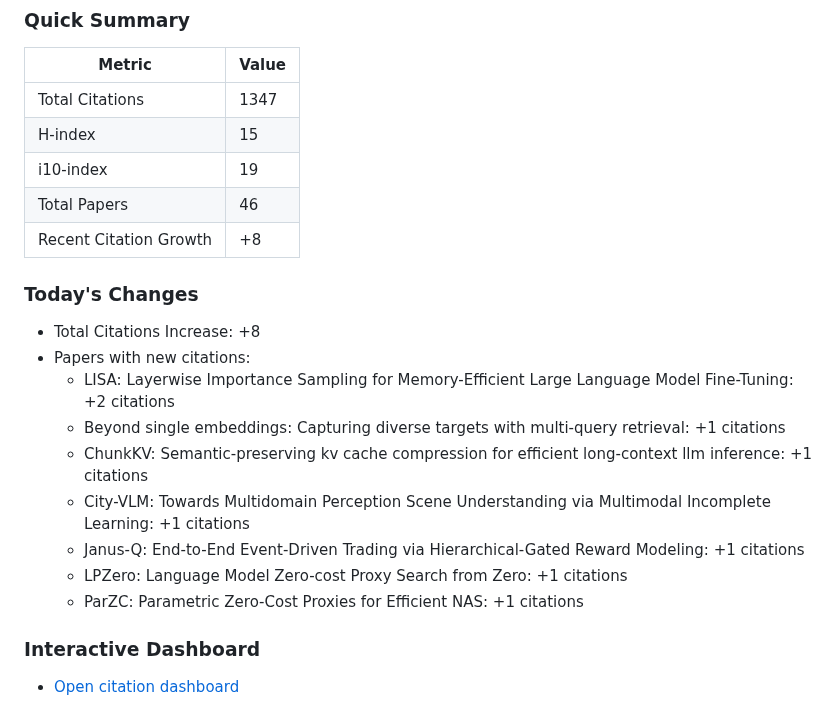
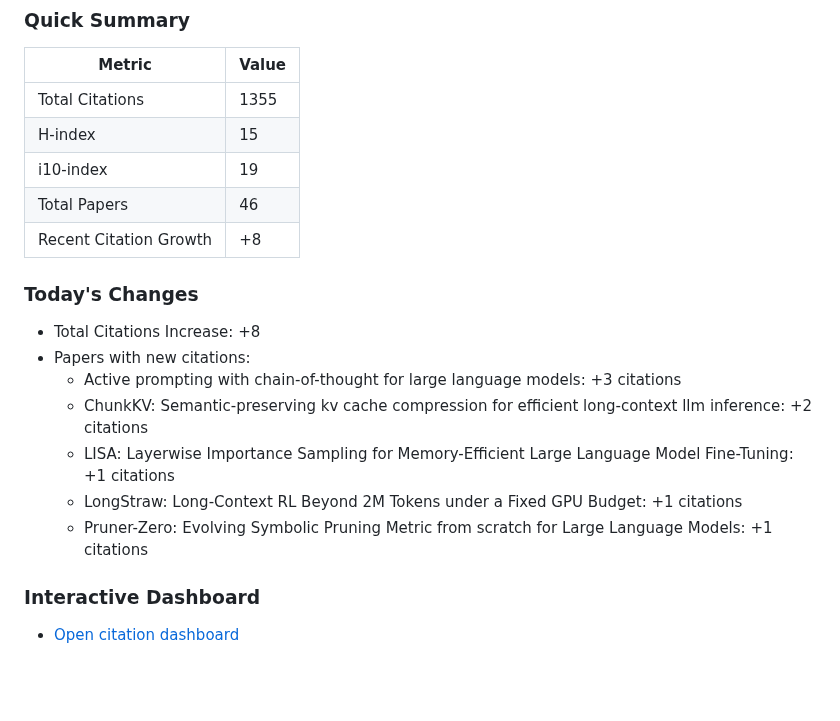
Before and after one commit to Dominic789654/scholar_tracker, a Markdown page: data/README.md, the part around one of its changes. GitHub-like rendering; blank space fills up the shorter version.

Commit message:
Update citation statistics [2026-08-24]

```diff
--- a/data/README.md
+++ b/data/README.md
@@ -6,7 +6,7 @@
 ### Quick Summary
 | Metric | Value |
 | ------ | ----- |
-| Total Citations | 1347 |
+| Total Citations | 1355 |
 | H-index | 15 |
 | i10-index | 19 |
 | Total Papers | 46 |
@@ -15,13 +15,11 @@
 ### Today's Changes
 - Total Citations Increase: +8
 - Papers with new citations:
-  - LISA: Layerwise Importance Sampling for Memory-Efficient Large Language Model Fine-Tuning: +2 citations
-  - Beyond single embeddings: Capturing diverse targets with multi-query retrieval: +1 citations
-  - ChunkKV: Semantic-preserving kv cache compression for efficient long-context llm inference: +1 citations
-  - City-VLM: Towards Multidomain Perception Scene Understanding via Multimodal Incomplete Learning: +1 citations
-  - Janus-Q: End-to-End Event-Driven Trading via Hierarchical-Gated Reward Modeling: +1 citations
-  - LPZero: Language Model Zero-cost Proxy Search from Zero: +1 citations
-  - ParZC: Parametric Zero-Cost Proxies for Efficient NAS: +1 citations
+  - Active prompting with chain-of-thought for large language models: +3 citations
+  - ChunkKV: Semantic-preserving kv cache compression for efficient long-context llm inference: +2 citations
+  - LISA: Layerwise Importance Sampling for Memory-Efficient Large Language Model Fine-Tuning: +1 citations
+  - LongStraw: Long-Context RL Beyond 2M Tokens under a Fixed GPU Budget: +1 citations
+  - Pruner-Zero: Evolving Symbolic Pruning Metric from scratch for Large Language Models: +1 citations
 
 ### Interactive Dashboard
 - [Open citation dashboard](dashboard.html)
```
Also changed, not shown: other parts of data/README.md (+1 -1 lines), data/citations.md (+13 -15 lines), data/citation_trends.png, data/paper_trends.png, 5 other files.
